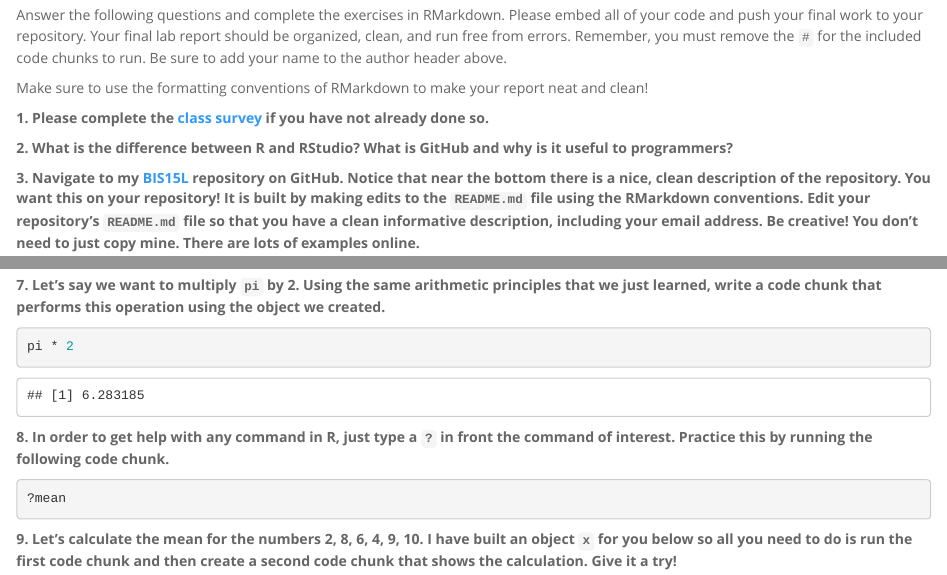
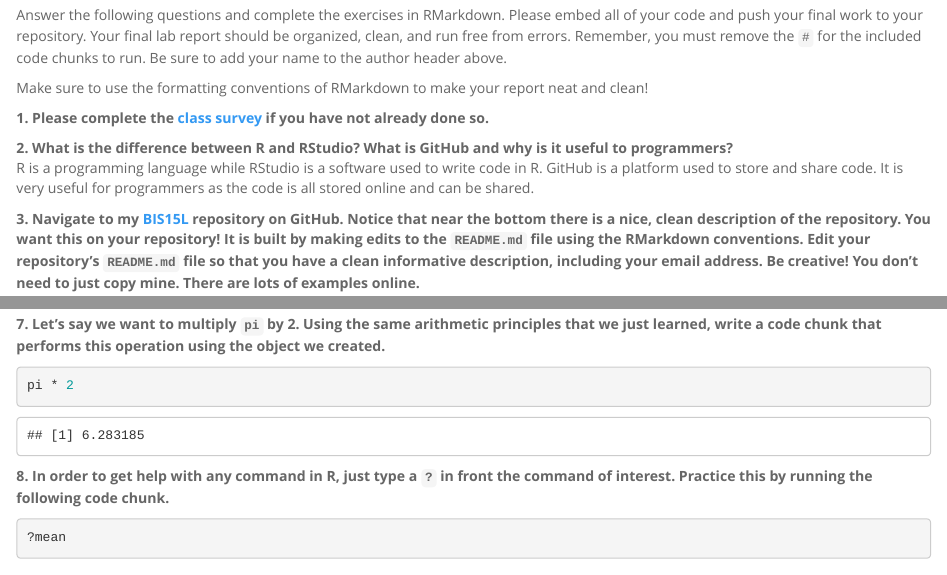
Before and after one commit to Rchuucdavis/BIS15W2024_rchu, an R Markdown document (lab1/lab1_hw.Rmd): the page in a window 1100 px wide, from 180 px down, and a second part further down, joined at a grey line. The pictures show the output file lab1/lab1_hw.html that the author committed with the source, opened offline.

Commit message:
hw1_update2

```diff
--- a/lab1/lab1_hw.Rmd
+++ b/lab1/lab1_hw.Rmd
@@ -5,7 +5,7 @@ date: "`r Sys.Date()`"
 output:
   html_document:
     theme: spacelab
-    keep_md: yes
+    keep_md: true
 ---
 
 ## Instructions
@@ -16,7 +16,7 @@ Make sure to use the formatting conventions of RMarkdown to make your report nea
 **1. Please complete the [class survey](https://forms.gle/AHHXd3aobaAdkkFg9) if you have not already done so.**
 
 **2. What is the difference between R and RStudio? What is GitHub and why is it useful to programmers?**
-
+R is a programming language while RStudio is a software used to write code in R. GitHub is a platform used to store and share code. It is very useful for programmers as the code is all stored online and can be shared.
 
 
 **3. Navigate to my [BIS15L](https://github.com/jmledford3115/BIS15LW2021_jledford) repository on GitHub. Notice that near the bottom there is a nice, clean description of the repository. You want this on your repository! It is built by making edits to the `README.md` file using the RMarkdown conventions. Edit your repository's `README.md` file so that you have a clean informative description, including your email address. Be creative! You don't need to just copy mine. There are lots of examples online.**
```
Also changed, not shown: lab1/lab1_hw.html, lab1/lab1_hw.md, lab1/lab1_hw.Rmd (2 more changed lines).
